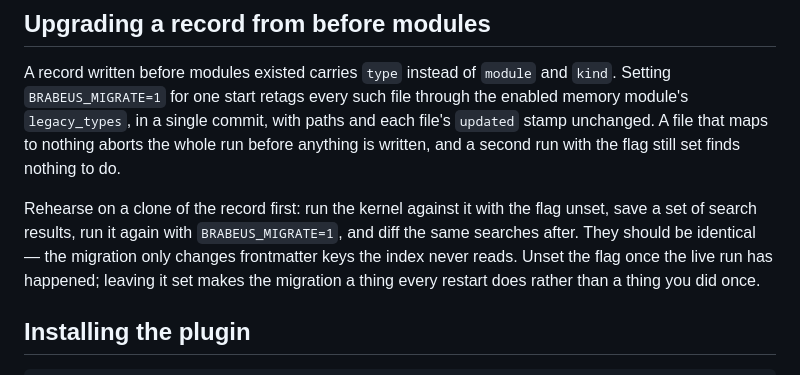
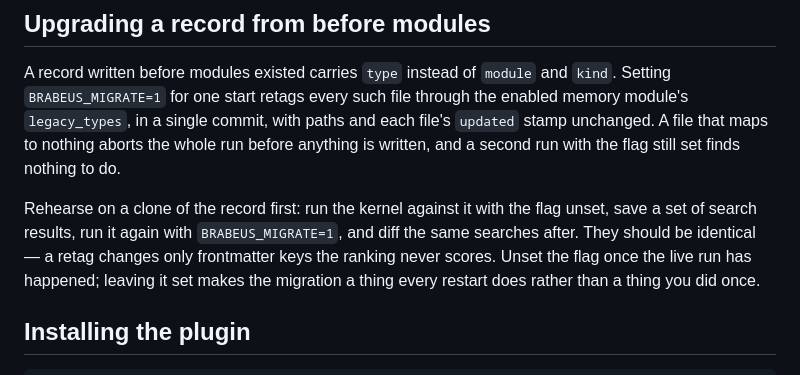
Before and after one commit to allanschon/brabeus, a Markdown page: README.md, the part around the change. Drawn GitHub-style.

Commit message:
Fix a review-inaccurate claim in the migration README paragraph
The paragraph said a retag changes keys the index never reads; module and
kind ARE read into the index for filtering. What is actually true, and what
the search-equivalence test actually proves, is that a retag cannot move a
BM25 ranking.

Co-Authored-By: Claude Sonnet 5 <noreply@anthropic.com>

```diff
--- a/README.md
+++ b/README.md
@@ -47,7 +47,7 @@ flag still set finds nothing to do.
 
 Rehearse on a clone of the record first: run the kernel against it with the flag unset, save a
 set of search results, run it again with `BRABEUS_MIGRATE=1`, and diff the same searches after.
-They should be identical — the migration only changes frontmatter keys the index never reads.
+They should be identical — a retag changes only frontmatter keys the ranking never scores.
 Unset the flag once the live run has happened; leaving it set makes the migration a thing every
 restart does rather than a thing you did once.
 
```
